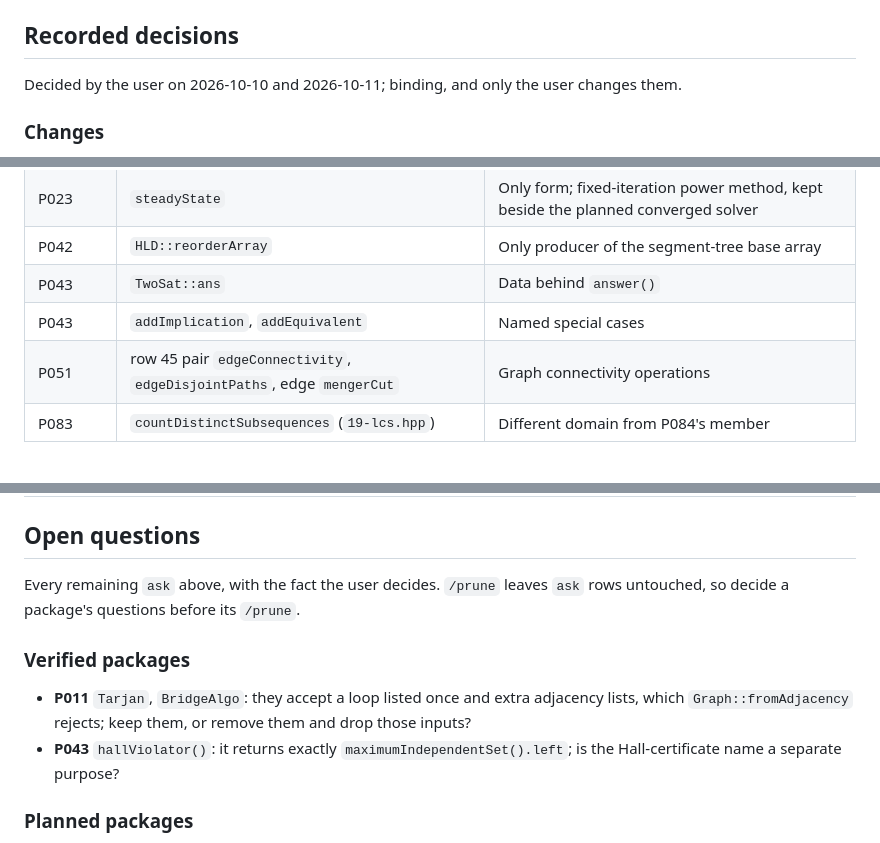
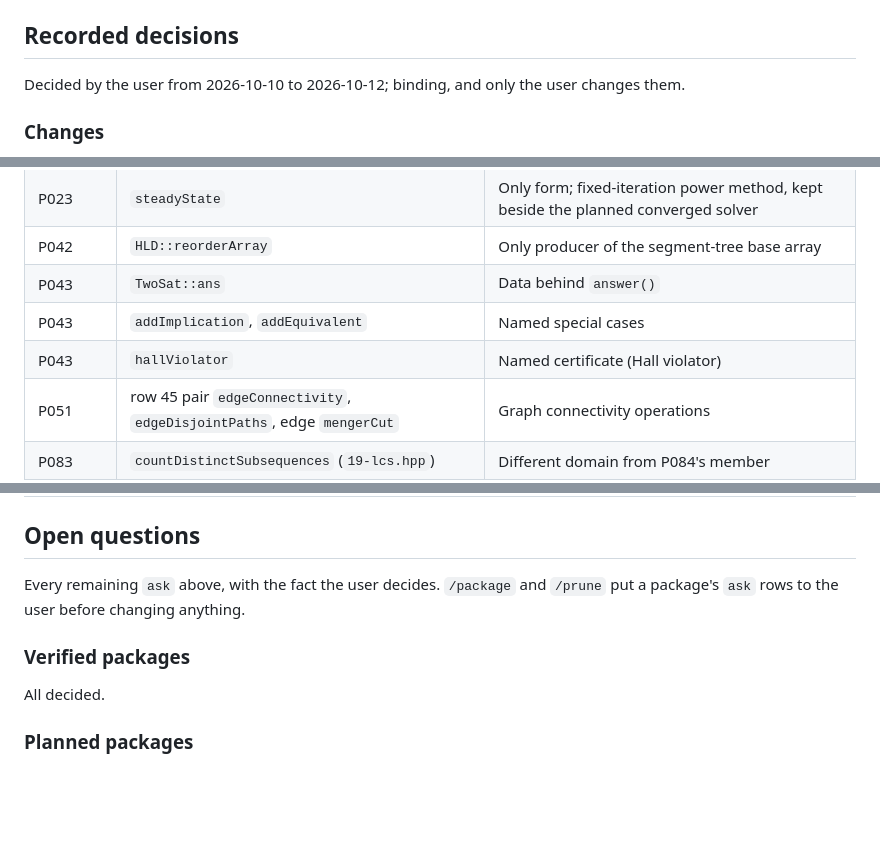
Before and after one commit to Ausp3x/CompProg-Library, a Markdown page: 00-Guidelines/23-Reaudit Findings/duplicates.md, 3 parts joined by grey strips. GitHub-like rendering; blank space fills up the shorter version.

Commit message:
duplicates.md: settle P011, P043 asks, record prune order; /package and /prune put open asks to the user
Co-Authored-By: Claude Opus 5.5 <noreply@anthropic.com>

```diff
--- a/00-Guidelines/23-Reaudit Findings/duplicates.md
+++ b/00-Guidelines/23-Reaudit Findings/duplicates.md
@@ -4,7 +4,7 @@ Wrappers and second implementations under `00-Guidelines/03-cpp.md`, One API per
 
 ## Recorded decisions
 
-Decided by the user on 2026-10-10 and 2026-10-11; binding, and only the user changes them.
+Decided by the user from 2026-10-10 to 2026-10-12; binding, and only the user changes them.
 
 ### Changes
 
@@ -63,6 +63,7 @@ Items a reader could mistake for duplicates.
 | P042 | `HLD::reorderArray` | Only producer of the segment-tree base array |
 | P043 | `TwoSat::ans` | Data behind `answer()` |
 | P043 | `addImplication`, `addEquivalent` | Named special cases |
+| P043 | `hallViolator` | Named certificate (Hall violator) |
 | P051 | row 45 pair `edgeConnectivity`, `edgeDisjointPaths`, edge `mengerCut` | Graph connectivity operations |
 | P083 | `countDistinctSubsequences` (`19-lcs.hpp`) | Different domain from P084's member |
 | P057 | `polynomial_detail::inverses`, `factorials` | Internal helpers |
@@ -1328,12 +1331,11 @@ Not a duplicate: row 46 `resultant (… and field)` contradicts `Docs/00-notes.m
 
 ## Open questions
 
-Every remaining `ask` above, with the fact the user decides. `/prune` leaves `ask` rows untouched, so decide a package's questions before its `/prune`.
+Every remaining `ask` above, with the fact the user decides. `/package` and `/prune` put a package's `ask` rows to the user before changing anything.
 
 ### Verified packages
 
-- **P011** `Tarjan`, `BridgeAlgo`: they accept a loop listed once and extra adjacency lists, which `Graph::fromAdjacency` rejects; keep them, or remove them and drop those inputs?
-- **P043** `hallViolator()`: it returns exactly `maximumIndependentSet().left`; is the Hall-certificate name a separate purpose?
+All decided.
 
 ### Planned packages
 
```
Also changed, not shown: other parts of 00-Guidelines/23-Reaudit Findings/duplicates.md (+4 -2 lines), 2 other files.
